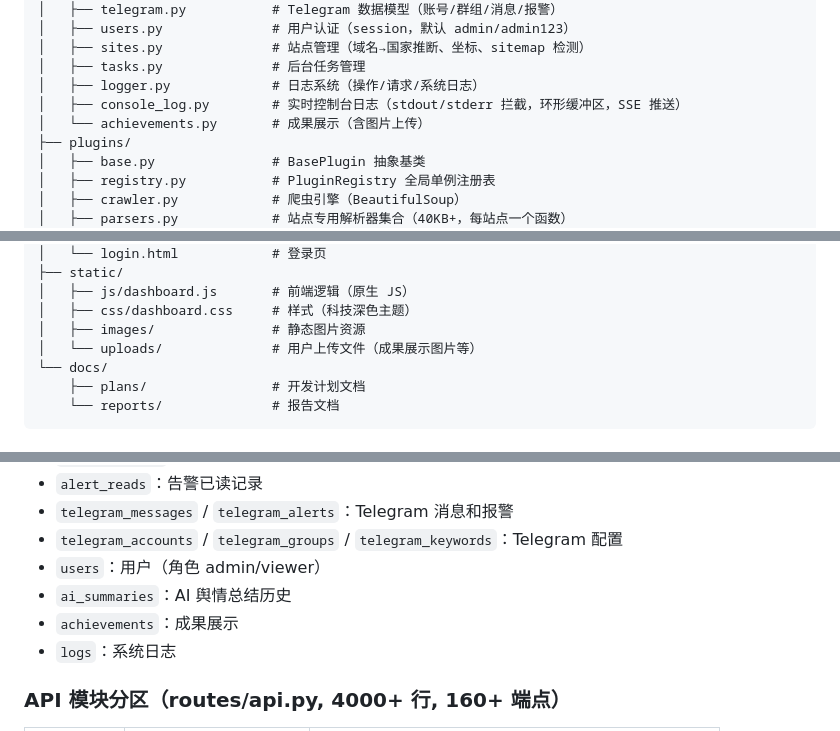
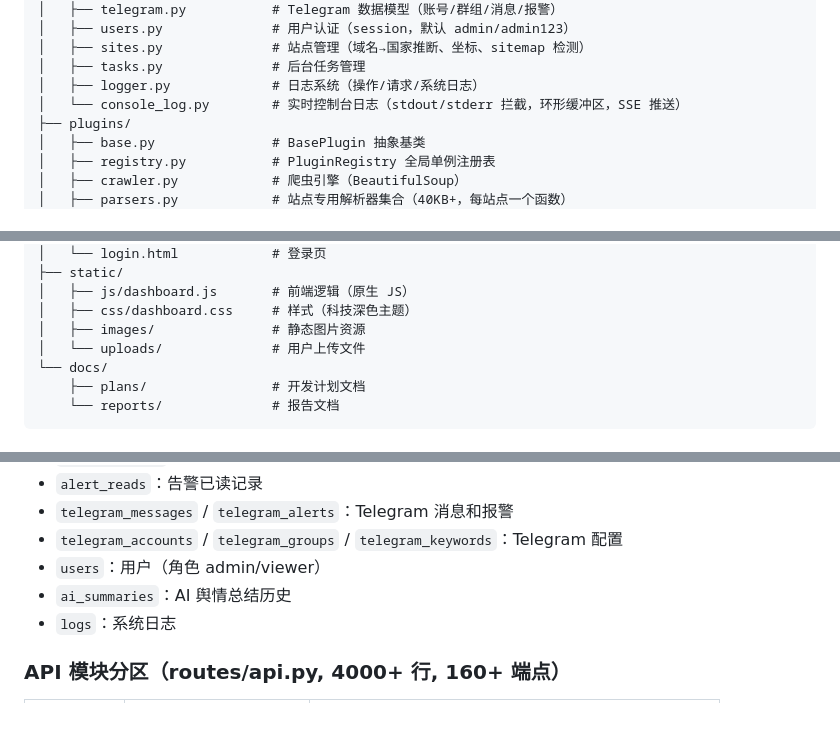
Before and after one commit to fyu0h/mediascreen, a Markdown page: CLAUDE.md, 3 parts joined by grey strips. Rendered like a GitHub page.

Commit message:
docs: 从文档中删除成果展示相关描述

```diff
--- a/CLAUDE.md
+++ b/CLAUDE.md
@@ -42,8 +42,7 @@ settings.json                 # 运行时配置（LLM多提供商、爬虫参数
 │   ├── sites.py              # 站点管理（域名→国家推断、坐标、sitemap 检测）
 │   ├── tasks.py              # 后台任务管理
 │   ├── logger.py             # 日志系统（操作/请求/系统日志）
-│   ├── console_log.py        # 实时控制台日志（stdout/stderr 拦截，环形缓冲区，SSE 推送）
-│   └── achievements.py       # 成果展示（含图片上传）
+│   └── console_log.py        # 实时控制台日志（stdout/stderr 拦截，环形缓冲区，SSE 推送）
 ├── plugins/
 │   ├── base.py               # BasePlugin 抽象基类
 │   ├── registry.py           # PluginRegistry 全局单例注册表
@@ -65,7 +64,7 @@ settings.json                 # 运行时配置（LLM多提供商、爬虫参数
 │   ├── js/dashboard.js       # 前端逻辑（原生 JS）
 │   ├── css/dashboard.css     # 样式（科技深色主题）
 │   ├── images/               # 静态图片资源
-│   └── uploads/              # 用户上传文件（成果展示图片等）
+│   └── uploads/              # 用户上传文件
 └── docs/
     ├── plans/                # 开发计划文档
     └── reports/              # 报告文档
@@ -93,7 +92,6 @@ settings.json                 # 运行时配置（LLM多提供商、爬虫参数
 - `telegram_accounts` / `telegram_groups` / `telegram_keywords`：Telegram 配置
 - `users`：用户（角色 admin/viewer）
 - `ai_summaries`：AI 舆情总结历史
-- `achievements`：成果展示
 - `logs`：系统日志
 
 ### API 模块分区（routes/api.py, 4000+ 行, 160+ 端点）
```
Also changed, not shown: other parts of CLAUDE.md (+0 -1 lines).
